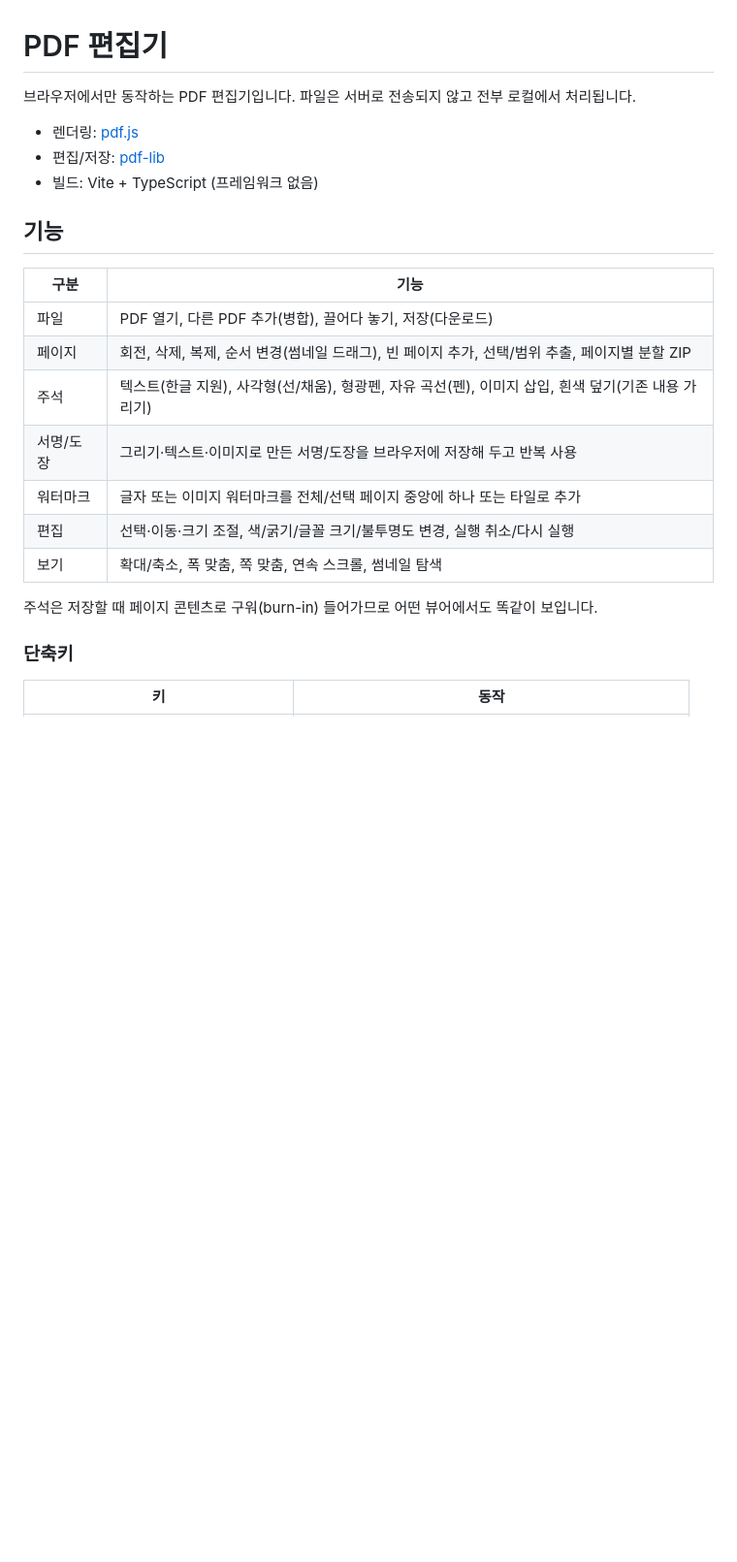
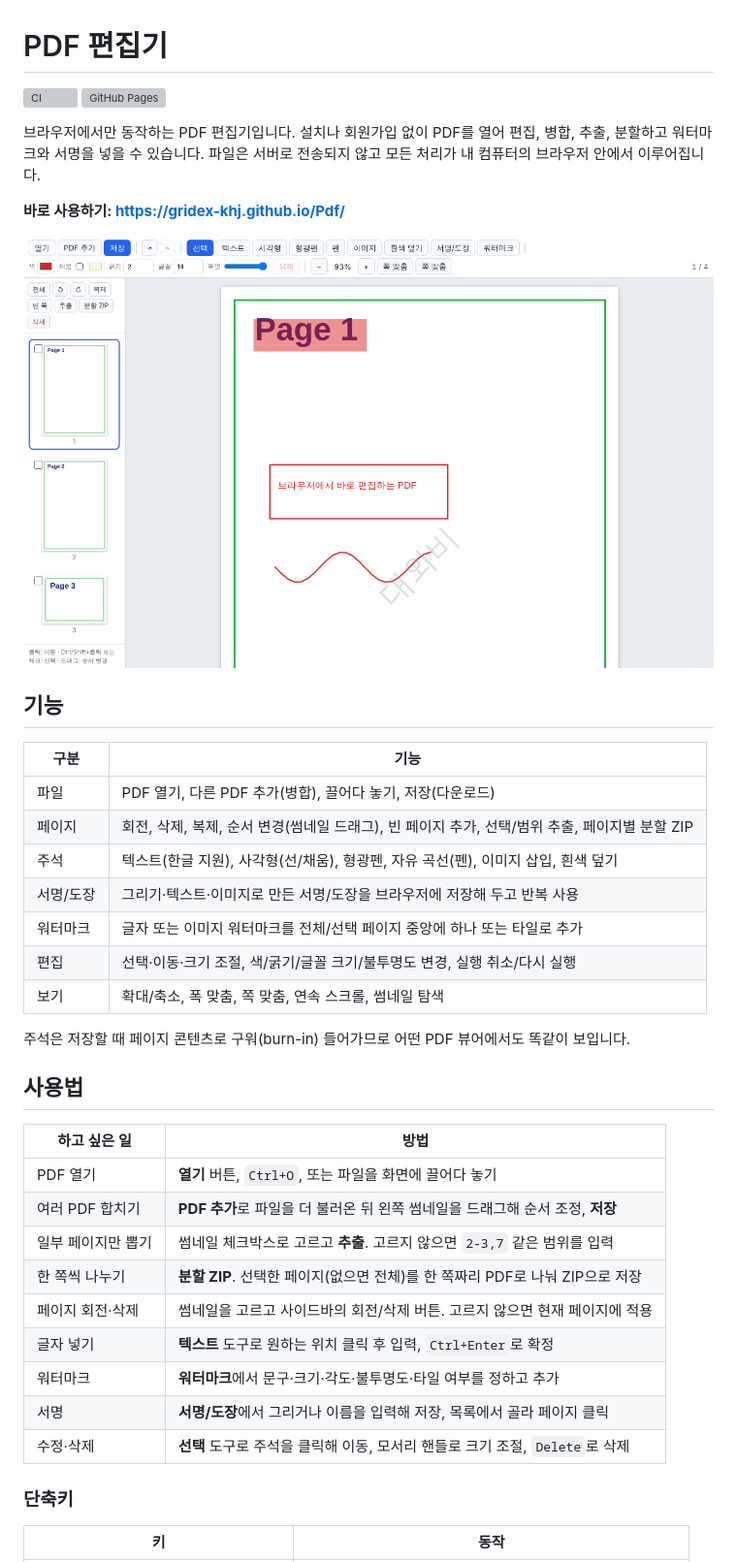
Before and after one commit to Gridex-Workware/Pdf, a Markdown page: README.md, the part around one of its changes. Shown at 97% size. GitHub-like rendering; pictures changed too: docs/screenshot.png (added); blank space fills up the shorter version; grey boxes are pictures that could not be loaded.

```diff
--- a/README.md
+++ b/README.md
@@ -1,10 +1,14 @@
 # PDF 편집기
 
-브라우저에서만 동작하는 PDF 편집기입니다. 파일은 서버로 전송되지 않고 전부 로컬에서 처리됩니다.
+[![CI](https://github.com/gridex-khj/Pdf/actions/workflows/ci.yml/badge.svg)](https://github.com/gridex-khj/Pdf/actions/workflows/ci.yml)
+[![GitHub Pages](https://img.shields.io/badge/demo-gridex--khj.github.io%2FPdf-2563eb)](https://gridex-khj.github.io/Pdf/)
 
-- 렌더링: [pdf.js](https://mozilla.github.io/pdf.js/)
-- 편집/저장: [pdf-lib](https://pdf-lib.js.org/)
-- 빌드: Vite + TypeScript (프레임워크 없음)
+브라우저에서만 동작하는 PDF 편집기입니다. 설치나 회원가입 없이 PDF를 열어 편집, 병합, 추출, 분할하고 워터마크와 서명을 넣을 수 있습니다.
+파일은 서버로 전송되지 않고 모든 처리가 내 컴퓨터의 브라우저 안에서 이루어집니다.
+
+**바로 사용하기: https://gridex-khj.github.io/Pdf/**
+
+![PDF 편집기 화면](docs/screenshot.png)
 
 ## 기능
 
@@ -12,13 +16,27 @@
 | --- | --- |
 | 파일 | PDF 열기, 다른 PDF 추가(병합), 끌어다 놓기, 저장(다운로드) |
 | 페이지 | 회전, 삭제, 복제, 순서 변경(썸네일 드래그), 빈 페이지 추가, 선택/범위 추출, 페이지별 분할 ZIP |
-| 주석 | 텍스트(한글 지원), 사각형(선/채움), 형광펜, 자유 곡선(펜), 이미지 삽입, 흰색 덮기(기존 내용 가리기) |
+| 주석 | 텍스트(한글 지원), 사각형(선/채움), 형광펜, 자유 곡선(펜), 이미지 삽입, 흰색 덮기 |
 | 서명/도장 | 그리기·텍스트·이미지로 만든 서명/도장을 브라우저에 저장해 두고 반복 사용 |
 | 워터마크 | 글자 또는 이미지 워터마크를 전체/선택 페이지 중앙에 하나 또는 타일로 추가 |
 | 편집 | 선택·이동·크기 조절, 색/굵기/글꼴 크기/불투명도 변경, 실행 취소/다시 실행 |
 | 보기 | 확대/축소, 폭 맞춤, 쪽 맞춤, 연속 스크롤, 썸네일 탐색 |
 
-주석은 저장할 때 페이지 콘텐츠로 구워(burn-in) 들어가므로 어떤 뷰어에서도 똑같이 보입니다.
+주석은 저장할 때 페이지 콘텐츠로 구워(burn-in) 들어가므로 어떤 PDF 뷰어에서도 똑같이 보입니다.
+
+## 사용법
+
+| 하고 싶은 일 | 방법 |
+| --- | --- |
+| PDF 열기 | **열기** 버튼, `Ctrl+O`, 또는 파일을 화면에 끌어다 놓기 |
+| 여러 PDF 합치기 | **PDF 추가**로 파일을 더 불러온 뒤 왼쪽 썸네일을 드래그해 순서 조정, **저장** |
+| 일부 페이지만 뽑기 | 썸네일 체크박스로 고르고 **추출**. 고르지 않으면 `2-3,7` 같은 범위를 입력 |
+| 한 쪽씩 나누기 | **분할 ZIP**. 선택한 페이지(없으면 전체)를 한 쪽짜리 PDF로 나눠 ZIP으로 저장 |
+| 페이지 회전·삭제 | 썸네일을 고르고 사이드바의 회전/삭제 버튼. 고르지 않으면 현재 페이지에 적용 |
+| 글자 넣기 | **텍스트** 도구로 원하는 위치 클릭 후 입력, `Ctrl+Enter`로 확정 |
+| 워터마크 | **워터마크**에서 문구·크기·각도·불투명도·타일 여부를 정하고 추가 |
+| 서명 | **서명/도장**에서 그리거나 이름을 입력해 저장, 목록에서 골라 페이지 클릭 |
+| 수정·삭제 | **선택** 도구로 주석을 클릭해 이동, 모서리 핸들로 크기 조절, `Delete`로 삭제 |
 
 ### 단축키
 
```
Also changed, not shown: other parts of README.md (+38 -9 lines), 2 other files.
